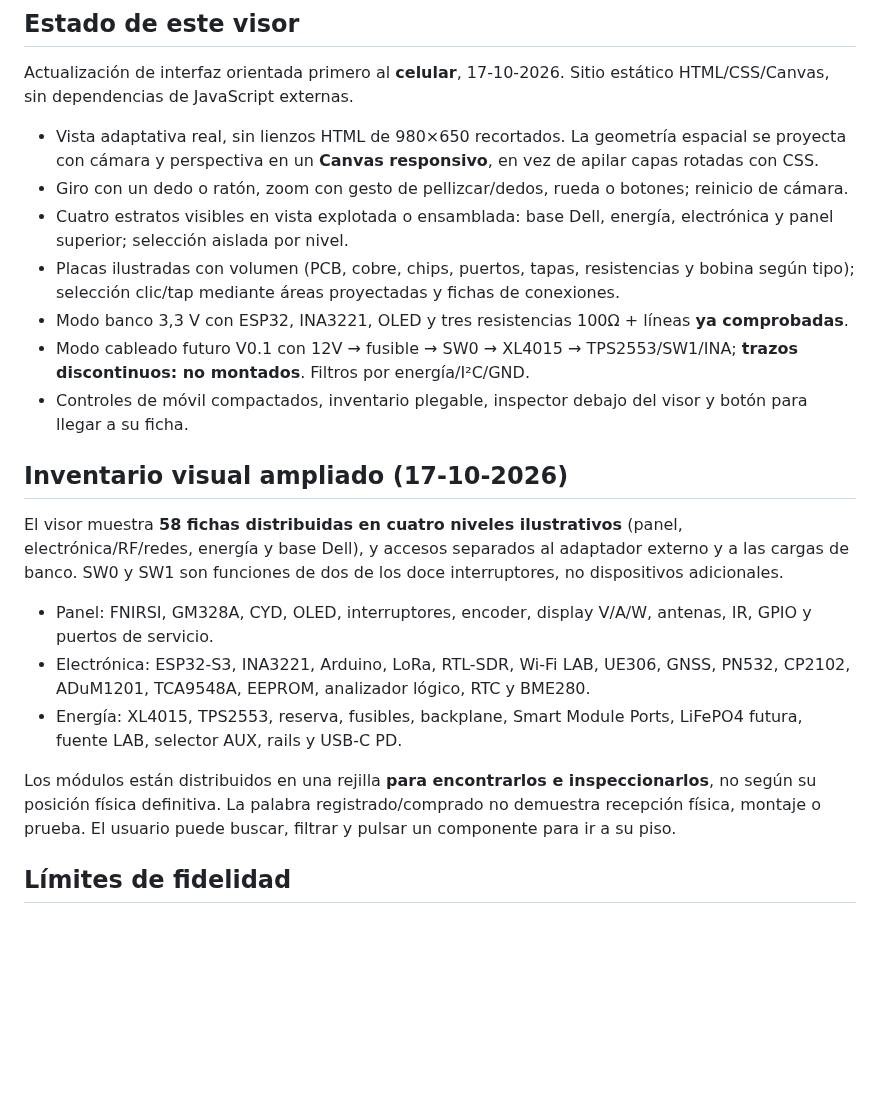
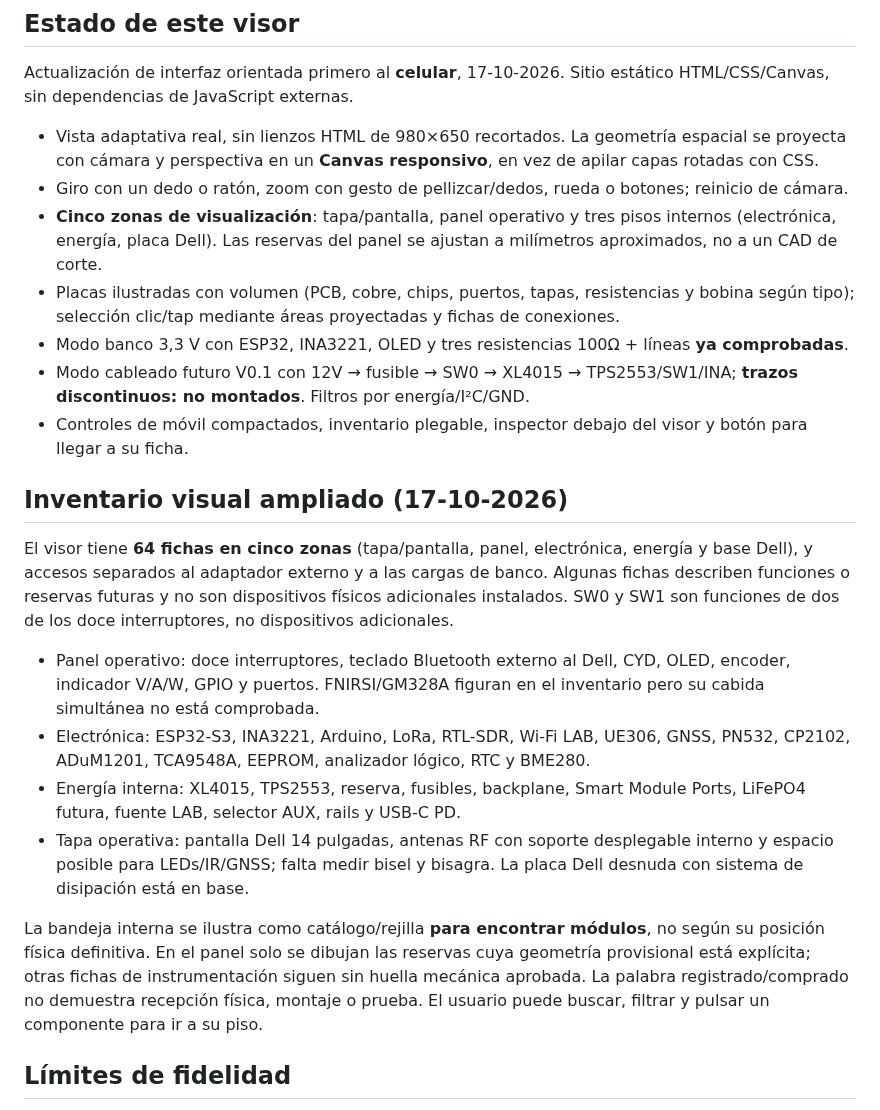
Before and after one commit to Jesus-Medina/Cyberdeck-R5-ESP32, a Markdown page: site/README.md, the part around the change. Drawn GitHub-style; blank space fills up the shorter version.

Commit message:
docs(lilith): actualizar inventario a cinco zonas y reservas sin cotas definitivas

```diff
--- a/site/README.md
+++ b/site/README.md
@@ -9,7 +9,7 @@ Actualización de interfaz orientada primero al **celular**, 17-10-2026. Sitio e
 
 - Vista adaptativa real, sin lienzos HTML de 980×650 recortados. La geometría espacial se proyecta con cámara y perspectiva en un **Canvas responsivo**, en vez de apilar capas rotadas con CSS.
 - Giro con un dedo o ratón, zoom con gesto de pellizcar/dedos, rueda o botones; reinicio de cámara.
-- Cuatro estratos visibles en vista explotada o ensamblada: base Dell, energía, electrónica y panel superior; selección aislada por nivel.
+- **Cinco zonas de visualización**: tapa/pantalla, panel operativo y tres pisos internos (electrónica, energía, placa Dell). Las reservas del panel se ajustan a milímetros aproximados, no a un CAD de corte.
 - Placas ilustradas con volumen (PCB, cobre, chips, puertos, tapas, resistencias y bobina según tipo); selección clic/tap mediante áreas proyectadas y fichas de conexiones.
 - Modo banco 3,3 V con ESP32, INA3221, OLED y tres resistencias 100Ω + líneas **ya comprobadas**.
 - Modo cableado futuro V0.1 con 12V → fusible → SW0 → XL4015 → TPS2553/SW1/INA; **trazos discontinuos: no montados**. Filtros por energía/I²C/GND.
@@ -18,13 +18,14 @@ Actualización de interfaz orientada primero al **celular**, 17-10-2026. Sitio e
 
 ## Inventario visual ampliado (17-10-2026)
 
-El visor muestra **58 fichas distribuidas en cuatro niveles ilustrativos** (panel, electrónica/RF/redes, energía y base Dell), y accesos separados al adaptador externo y a las cargas de banco. SW0 y SW1 son funciones de dos de los doce interruptores, no dispositivos adicionales.
+El visor tiene **64 fichas en cinco zonas** (tapa/pantalla, panel, electrónica, energía y base Dell), y accesos separados al adaptador externo y a las cargas de banco. Algunas fichas describen funciones o reservas futuras y no son dispositivos físicos adicionales instalados. SW0 y SW1 son funciones de dos de los doce interruptores, no dispositivos adicionales.
 
-- Panel: FNIRSI, GM328A, CYD, OLED, interruptores, encoder, display V/A/W, antenas, IR, GPIO y puertos de servicio.
+- Panel operativo: doce interruptores, teclado Bluetooth externo al Dell, CYD, OLED, encoder, indicador V/A/W, GPIO y puertos. FNIRSI/GM328A figuran en el inventario pero su cabida simultánea no está comprobada.
 - Electrónica: ESP32-S3, INA3221, Arduino, LoRa, RTL-SDR, Wi-Fi LAB, UE306, GNSS, PN532, CP2102, ADuM1201, TCA9548A, EEPROM, analizador lógico, RTC y BME280.
-- Energía: XL4015, TPS2553, reserva, fusibles, backplane, Smart Module Ports, LiFePO4 futura, fuente LAB, selector AUX, rails y USB-C PD.
+- Energía interna: XL4015, TPS2553, reserva, fusibles, backplane, Smart Module Ports, LiFePO4 futura, fuente LAB, selector AUX, rails y USB-C PD.
+- Tapa operativa: pantalla Dell 14 pulgadas, antenas RF con soporte desplegable interno y espacio posible para LEDs/IR/GNSS; falta medir bisel y bisagra. La placa Dell desnuda con sistema de disipación está en base.
 
-Los módulos están distribuidos en una rejilla **para encontrarlos e inspeccionarlos**, no según su posición física definitiva. La palabra registrado/comprado no demuestra recepción física, montaje o prueba. El usuario puede buscar, filtrar y pulsar un componente para ir a su piso.
+La bandeja interna se ilustra como catálogo/rejilla **para encontrar módulos**, no según su posición física definitiva. En el panel solo se dibujan las reservas cuya geometría provisional está explícita; otras fichas de instrumentación siguen sin huella mecánica aprobada. La palabra registrado/comprado no demuestra recepción física, montaje o prueba. El usuario puede buscar, filtrar y pulsar un componente para ir a su piso.
 
 ## Límites de fidelidad
 
```
